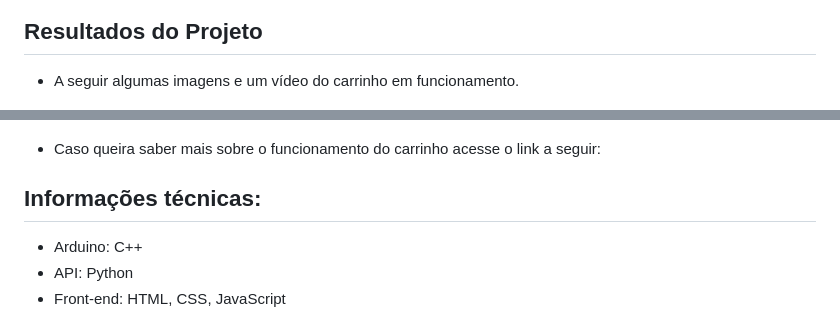
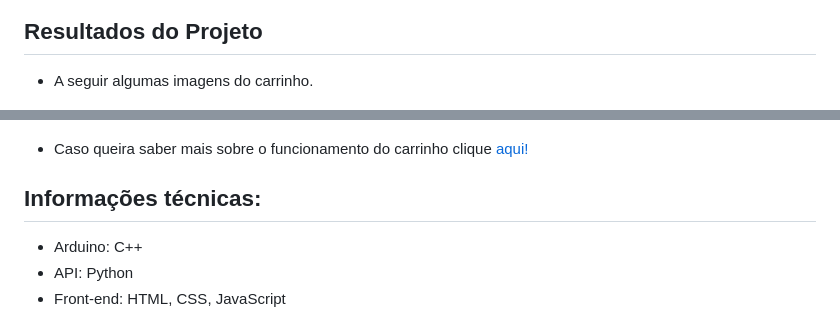
Before and after one commit to VitorSVNascimento/TSI-Carrinho-Arduino-Controlado-Por-Blocos, a Markdown page: README.md, 2 parts joined by grey strips. GitHub-like rendering.

```diff
--- a/README.md
+++ b/README.md
@@ -17,12 +17,12 @@
    <img src="https://github.com/VitorSVNascimento/TSI-Carrinho-Arduino-Controlado-Por-Blocos/blob/main/Imagens/Blockly_Games.png" width="980px">
 
   ## Resultados do Projeto
-   - A seguir algumas imagens e um vídeo do carrinho em funcionamento.
+   - A seguir algumas imagens do carrinho.
 
      <img src="https://github.com/VitorSVNascimento/TSI-Carrinho-Arduino-Controlado-Por-Blocos/blob/main/Imagens/carrinho_robo.jpeg" width="980px">
 
      <img src="https://github.com/VitorSVNascimento/TSI-Carrinho-Arduino-Controlado-Por-Blocos/blob/main/Imagens/carrinho_frente.png" width="980px"/>
-   - Caso queira saber mais sobre o funcionamento do carrinho acesse o link a seguir:
+   - Caso queira saber mais sobre o funcionamento do carrinho clique [aqui!](https://carenferreira.github.io/)
 
 
   ## Informações técnicas:
```
